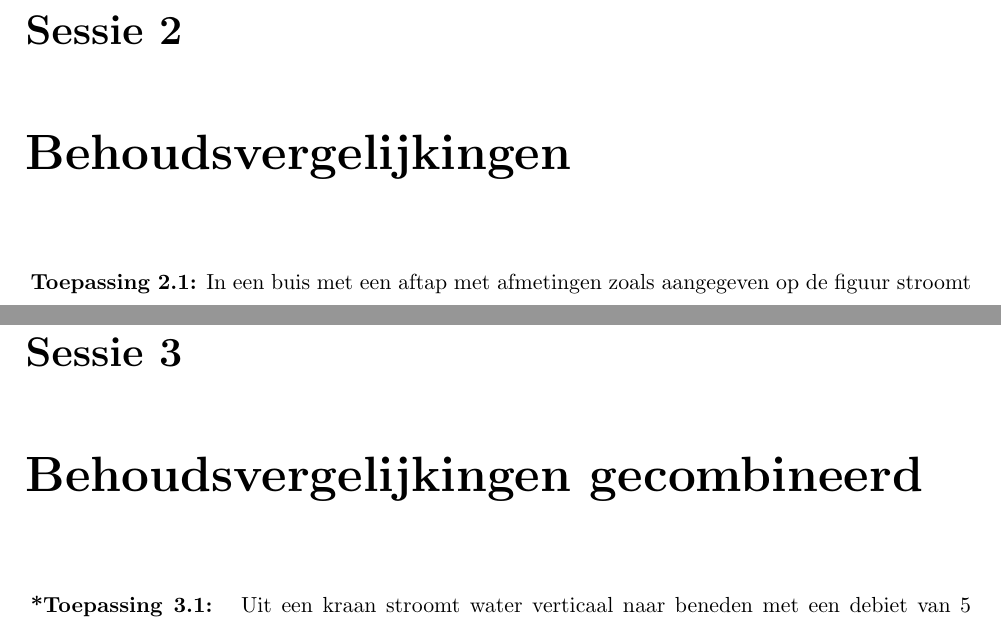
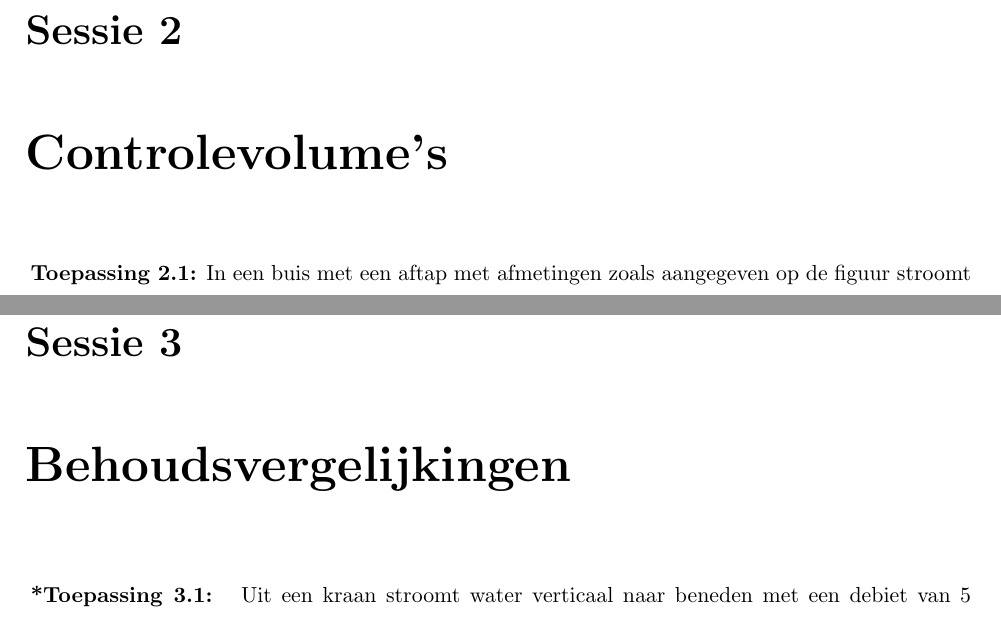
Before and after one commit to BrechtBa/fluidummechanica, a LaTeX book (toepassingen.tex, which reads tex/toepassingen_behoudsvergelijkingen.tex, tex/toepassingen_behoudsvergelijkingen_gecombineerd.tex): two parts of pages 11 and 15 of 33, joined at a grey line, cut so that both start at the same text. Compiled offline with pdfLaTeX.

Commit message:
enkele foutjes verwijderd

```diff
--- a/tex/toepassingen_behoudsvergelijkingen.tex
+++ b/tex/toepassingen_behoudsvergelijkingen.tex
@@ -1,6 +1,6 @@
 % Dit werk is gelicenseerd onder de licentie Creative Commons Naamsvermelding-GelijkDelen 4.0 Internationaal. Ga naar http://creativecommons.org/licenses/by-sa/4.0/ om een kopie van de licentie te kunnen lezen.
-\chapter{Behoudsvergelijkingen}
-\label{sec:Behoudsvergelijkingen}
+\chapter{Controlevolume's}
+\label{sec:Controlevolume's}
 %%%%%%%%%%%%%%%%%%%%%%%%%%%%%%%%%%%%%%%%%%%%%%%%%%%%%%%%%%%%%%%%%%%%%%%%%%%%%%%%%%%%%%%%%
 \begin{toepassing}
 	\label{buisaftap}
--- a/tex/toepassingen_behoudsvergelijkingen_gecombineerd.tex
+++ b/tex/toepassingen_behoudsvergelijkingen_gecombineerd.tex
@@ -1,6 +1,6 @@
 % Dit werk is gelicenseerd onder de licentie Creative Commons Naamsvermelding-GelijkDelen 4.0 Internationaal. Ga naar http://creativecommons.org/licenses/by-sa/4.0/ om een kopie van de licentie te kunnen lezen.
-\chapter{Behoudsvergelijkingen gecombineerd}
-\label{sec:Behoudsvergelijkingen gecombineerd}
+\chapter{Behoudsvergelijkingen}
+\label{sec:Behoudsvergelijkingen}
 %%%%%%%%%%%%%%%%%%%%%%%%%%%%%%%%%%%%%%%%%%%%%%%%%%%%%%%%%%%%%%%%%%%%%%%%%%%%%%%%%%%%%%%%%
 \begin{toepassing}[*]
 	\label{waterkraan}
```
Also changed, not shown: tex/toepassingen_studeerplan.tex (+4 -4 lines), toepassingen.pdf, tex/toepassingen_behoudsvergelijkingen.tex (2 more changed lines).
